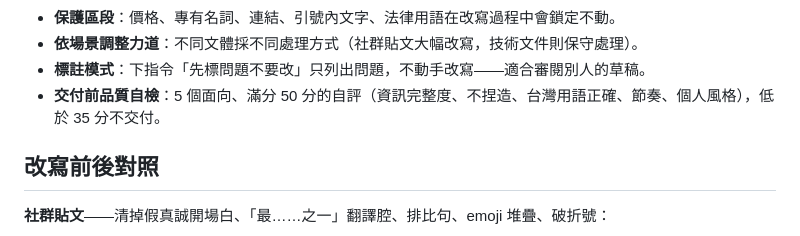
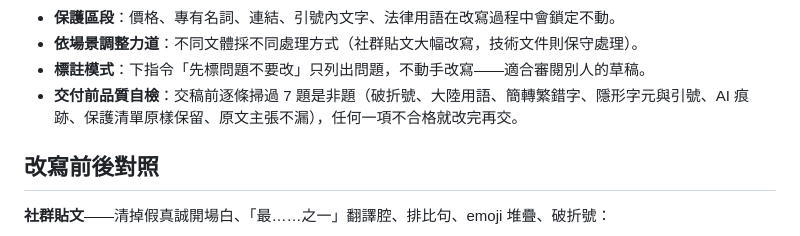
Before and after one commit to acchuang/zh-tw-humanizer, a Markdown page: README.md, the part around the change. GitHub-like rendering.

```diff
--- a/README.md
+++ b/README.md
@@ -47,7 +47,7 @@
 - **保護區段**：價格、專有名詞、連結、引號內文字、法律用語在改寫過程中會鎖定不動。
 - **依場景調整力道**：不同文體採不同處理方式（社群貼文大幅改寫，技術文件則保守處理）。
 - **標註模式**：下指令「先標問題不要改」只列出問題，不動手改寫——適合審閱別人的草稿。
-- **交付前品質自檢**：5 個面向、滿分 50 分的自評（資訊完整度、不捏造、台灣用語正確、節奏、個人風格），低於 35 分不交付。
+- **交付前品質自檢**：交稿前逐條掃過 7 題是非題（破折號、大陸用語、簡轉繁錯字、隱形字元與引號、AI 痕跡、保護清單原樣保留、原文主張不漏），任何一項不合格就改完再交。
 
 ## 改寫前後對照
 
```
Also changed, not shown: README.en.md (+1 -1 lines).
